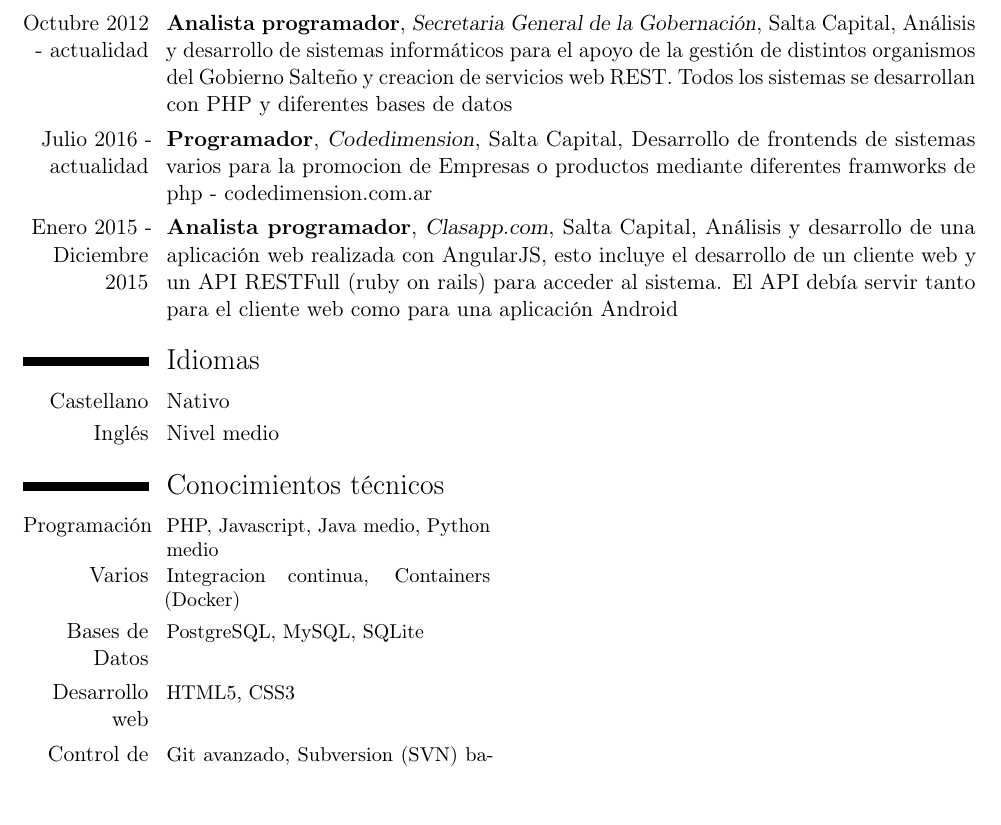
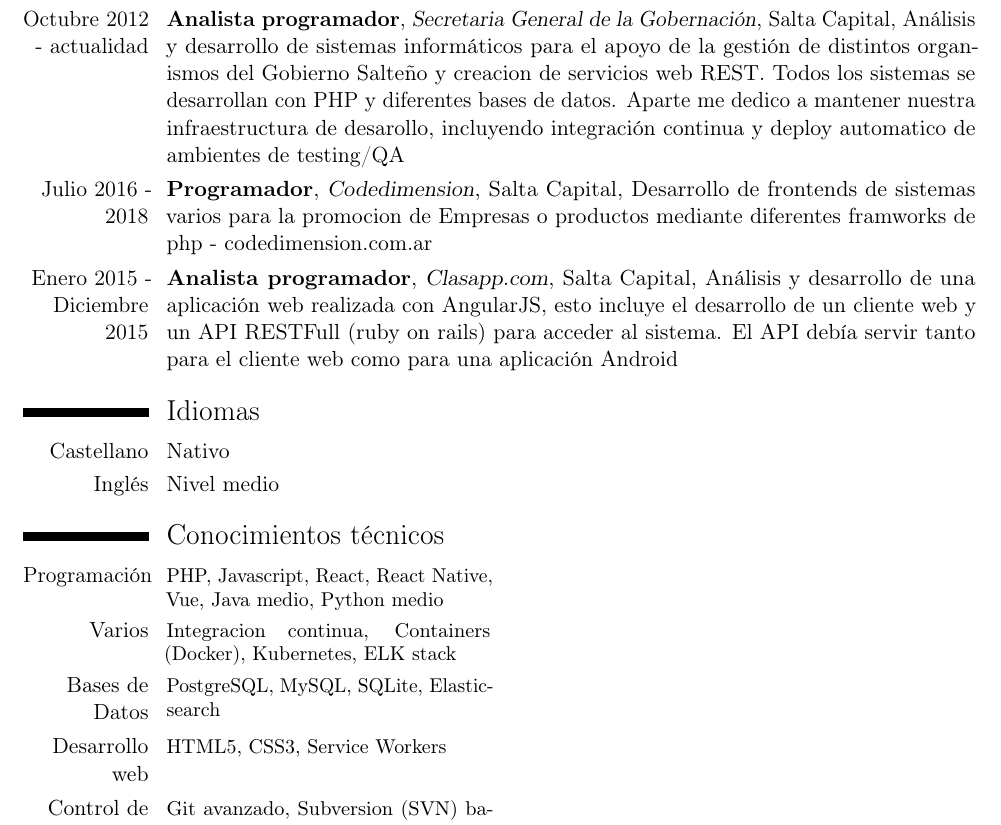
Before and after one commit to nerones/resume, a LaTeX CV (latex/NelsonCruz-CV.tex): part of page 2 of 2, cut so that both start at the same text, the shorter picture padded with empty space. Compiled offline with pdfLaTeX.

Commit message:
Update latex/NelsonCruz-CV.tex

```diff
--- a/latex/NelsonCruz-CV.tex
+++ b/latex/NelsonCruz-CV.tex
@@ -59,8 +59,8 @@
 \cventry{Marzo 2014}{Curso de Testing de aplicaciones Web}{EAP - INTI}{Salta Capital}{}{}
 \cventry{Julio 2014}{Curso de Testing de Metodologías Ágiles}{EAP - INTI}{Salta Capital}{}{}
 \section{Experiencia}
-\cventry{Octubre 2012 - actualidad}{Analista programador}{Secretaria General de la Gobernación}{Salta Capital}{Análisis y desarrollo de sistemas informáticos para el apoyo de la gestión de distintos organismos del Gobierno Salteño y creacion de servicios web REST. Todos los sistemas se desarrollan con PHP y diferentes bases de datos}{}
-\cventry{Julio 2016 - actualidad}{Programador}{Codedimension}{Salta Capital}{Desarrollo de frontends de sistemas varios para la promocion de Empresas o productos mediante diferentes framworks de php - codedimension.com.ar}{}
+\cventry{Octubre 2012 - actualidad}{Analista programador}{Secretaria General de la Gobernación}{Salta Capital}{Análisis y desarrollo de sistemas informáticos para el apoyo de la gestión de distintos organismos del Gobierno Salteño y creacion de servicios web REST. Todos los sistemas se desarrollan con PHP y diferentes bases de datos. Aparte me dedico a mantener nuestra infraestructura de desarollo, incluyendo integración continua y deploy automatico de ambientes de testing/QA}{}
+\cventry{Julio 2016 - 2018}{Programador}{Codedimension}{Salta Capital}{Desarrollo de frontends de sistemas varios para la promocion de Empresas o productos mediante diferentes framworks de php - codedimension.com.ar}{}
 \cventry{Enero 2015 - Diciembre 2015}{Analista programador}{Clasapp.com}{Salta Capital}{Análisis y desarrollo de una aplicación web realizada con AngularJS, esto incluye el desarrollo de un cliente web y un API RESTFull (ruby on rails) para acceder al sistema. El API debía servir tanto para el cliente web como para una aplicación Android}{}
 %\section{Experiencia becada}
 %\section{Experiencia Freelance}
@@ -84,10 +84,10 @@
 \section{Conocimientos técnicos}
 
 %Los comandos cvcomputer necesitan 4 llaves
-\cvcomputer{Programación}{PHP, Javascript, Java medio, Python medio}{}{}
-\cvcomputer{Varios}{Integracion continua, Containers (Docker)}{}{}
-\cvcomputer{Bases de Datos}{PostgreSQL, MySQL, SQLite}{}{}
-\cvcomputer{Desarrollo web}{HTML5, CSS3}{}{}
+\cvcomputer{Programación}{PHP, Javascript, React, React Native, Vue, Java medio, Python medio}{}{}
+\cvcomputer{Varios}{Integracion continua, Containers (Docker), Kubernetes, ELK stack}{}{}
+\cvcomputer{Bases de Datos}{PostgreSQL, MySQL, SQLite, Elasticsearch}{}{}
+\cvcomputer{Desarrollo web}{HTML5, CSS3, Service Workers}{}{}
 \cvcomputer{Control de versiones}{Git avanzado, Subversion (SVN) basico}{}{}
 \cvcomputer{Ofimática}{Open Office basico, Microsoft Office basico, LaTex}{}{}
 \cvcomputer{Redes}{Armado y mantenimiento básico, configuración básica de routers}{}{}
```
Also changed, not shown: latex/NelsonCruz-CV.tex (2 more changed lines).
